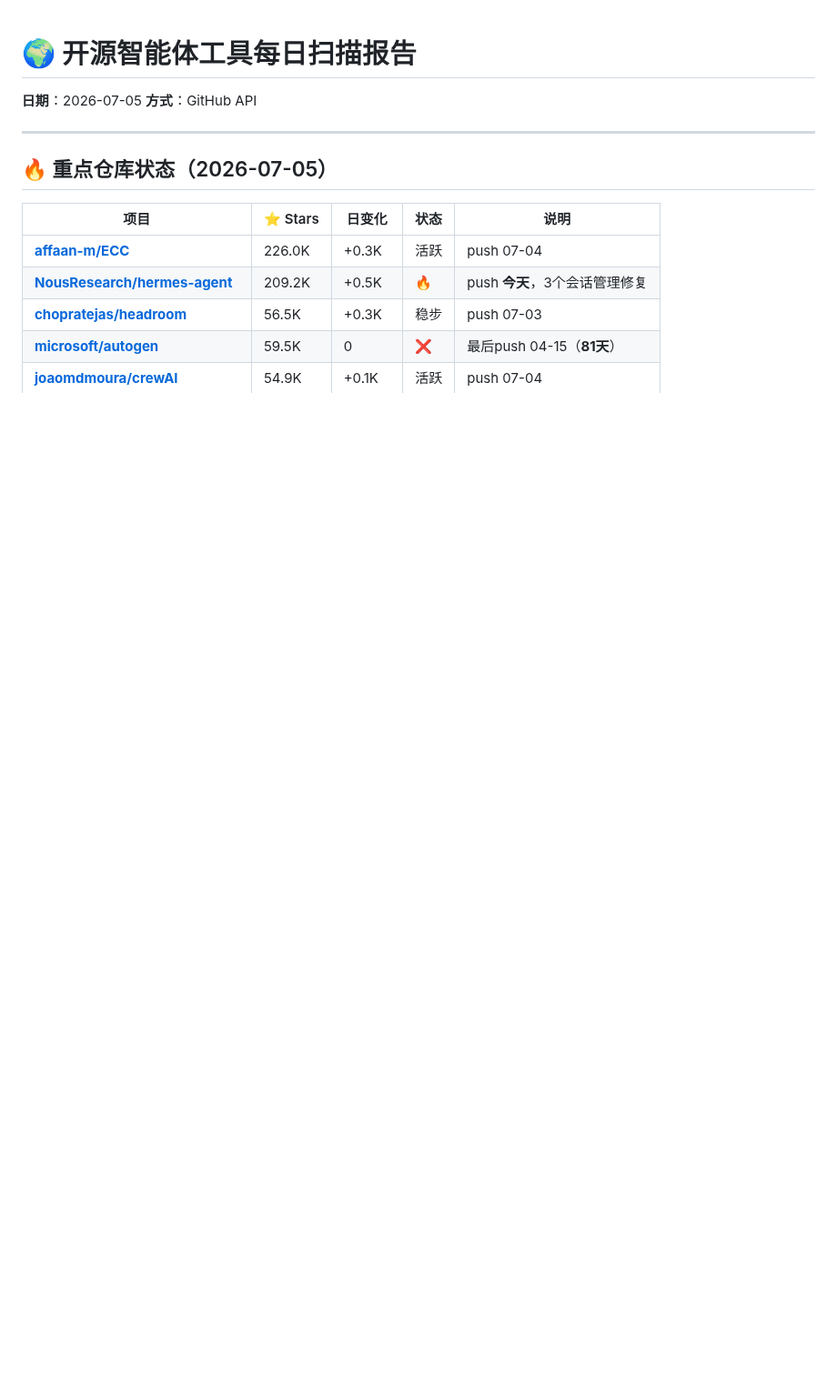
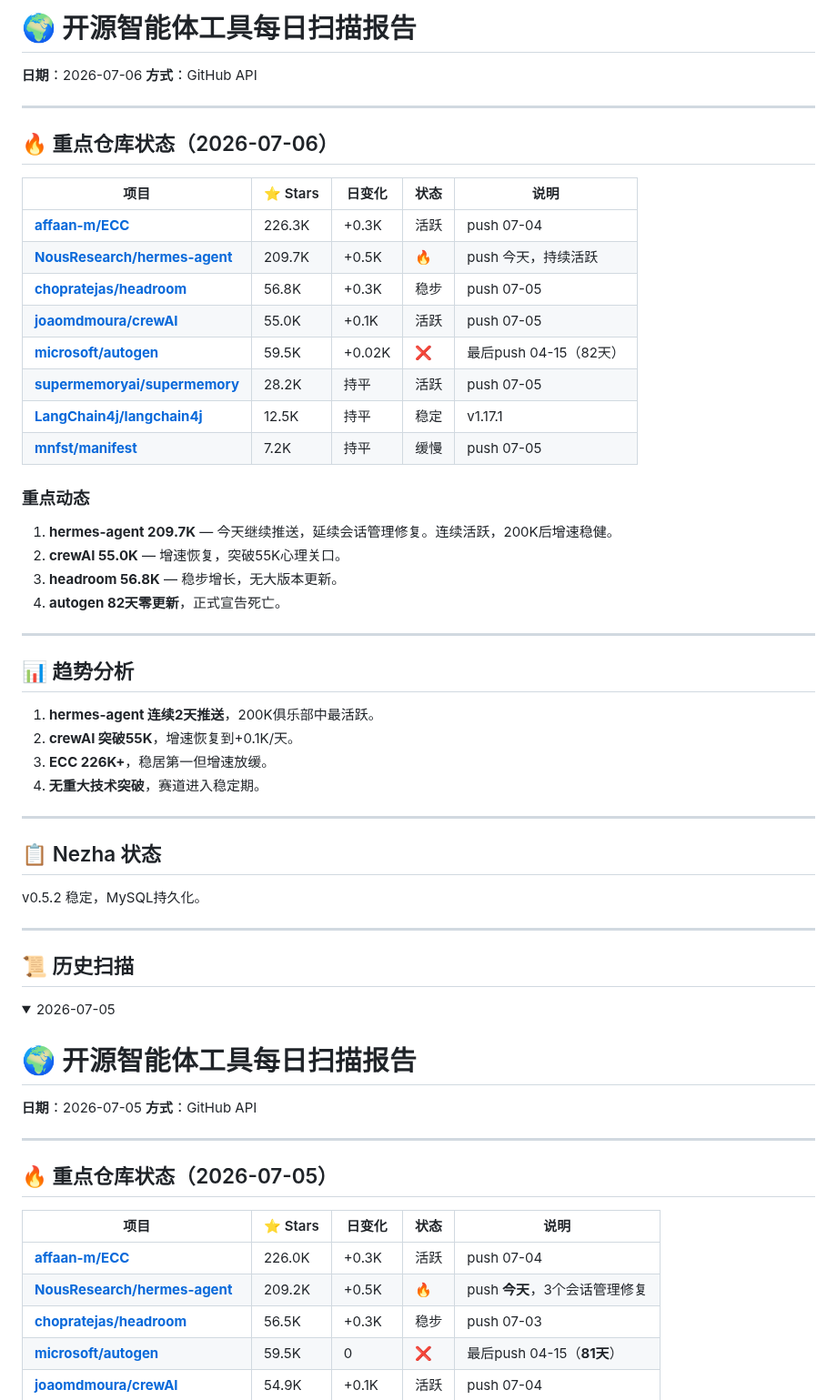
Before and after one commit to superMelo/nezha, a Markdown page: CHANGELOG-WATCH.md, the part around one of its changes. Shown at 91% size. Rendered like a GitHub page; folded sections open; blank space fills up the shorter version.

Commit message:
chore: 2026-07-06 开源扫描 - hermes持续活跃, crewAI破55K, autogen 82天死亡

```diff
--- a/CHANGELOG-WATCH.md
+++ b/CHANGELOG-WATCH.md
@@ -1,3 +1,52 @@
+# 🌍 开源智能体工具每日扫描报告
+
+**日期**：2026-07-06
+**方式**：GitHub API
+
+---
+
+## 🔥 重点仓库状态（2026-07-06）
+
+| 项目 | ⭐ Stars | 日变化 | 状态 | 说明 |
+|------|---------|--------|------|------|
+| **[affaan-m/ECC](https://github.com/affaan-m/ECC)** | 226.3K | +0.3K | 活跃 | push 07-04 |
+| **[NousResearch/hermes-agent](https://github.com/NousResearch/hermes-agent)** | 209.7K | +0.5K | 🔥 | push 今天，持续活跃 |
+| **[chopratejas/headroom](https://github.com/chopratejas/headroom)** | 56.8K | +0.3K | 稳步 | push 07-05 |
+| **[joaomdmoura/crewAI](https://github.com/joaomdmoura/crewAI)** | 55.0K | +0.1K | 活跃 | push 07-05 |
+| **[microsoft/autogen](https://github.com/microsoft/autogen)** | 59.5K | +0.02K | ❌ | 最后push 04-15（82天） |
+| **[supermemoryai/supermemory](https://github.com/supermemoryai/supermemory)** | 28.2K | 持平 | 活跃 | push 07-05 |
+| **[LangChain4j/langchain4j](https://github.com/LangChain4j/langchain4j)** | 12.5K | 持平 | 稳定 | v1.17.1 |
+| **[mnfst/manifest](https://github.com/mnfst/manifest)** | 7.2K | 持平 | 缓慢 | push 07-05 |
+
+### 重点动态
+
+1. **hermes-agent 209.7K** — 今天继续推送，延续会话管理修复。连续活跃，200K后增速稳健。
+2. **crewAI 55.0K** — 增速恢复，突破55K心理关口。
+3. **headroom 56.8K** — 稳步增长，无大版本更新。
+4. **autogen 82天零更新**，正式宣告死亡。
+
+---
+
+## 📊 趋势分析
+
+1. **hermes-agent 连续2天推送**，200K俱乐部中最活跃。
+2. **crewAI 突破55K**，增速恢复到+0.1K/天。
+3. **ECC 226K+**，稳居第一但增速放缓。
+4. **无重大技术突破**，赛道进入稳定期。
+
+---
+
+## 📋 Nezha 状态
+
+v0.5.2 稳定，MySQL持久化。
+
+---
+
+## 📜 历史扫描
+
+<details>
+<summary>2026-07-05</summary>
+
 # 🌍 开源智能体工具每日扫描报告
 
 **日期**：2026-07-05
```
Also changed, not shown: other parts of CHANGELOG-WATCH.md (+4 -0 lines).
